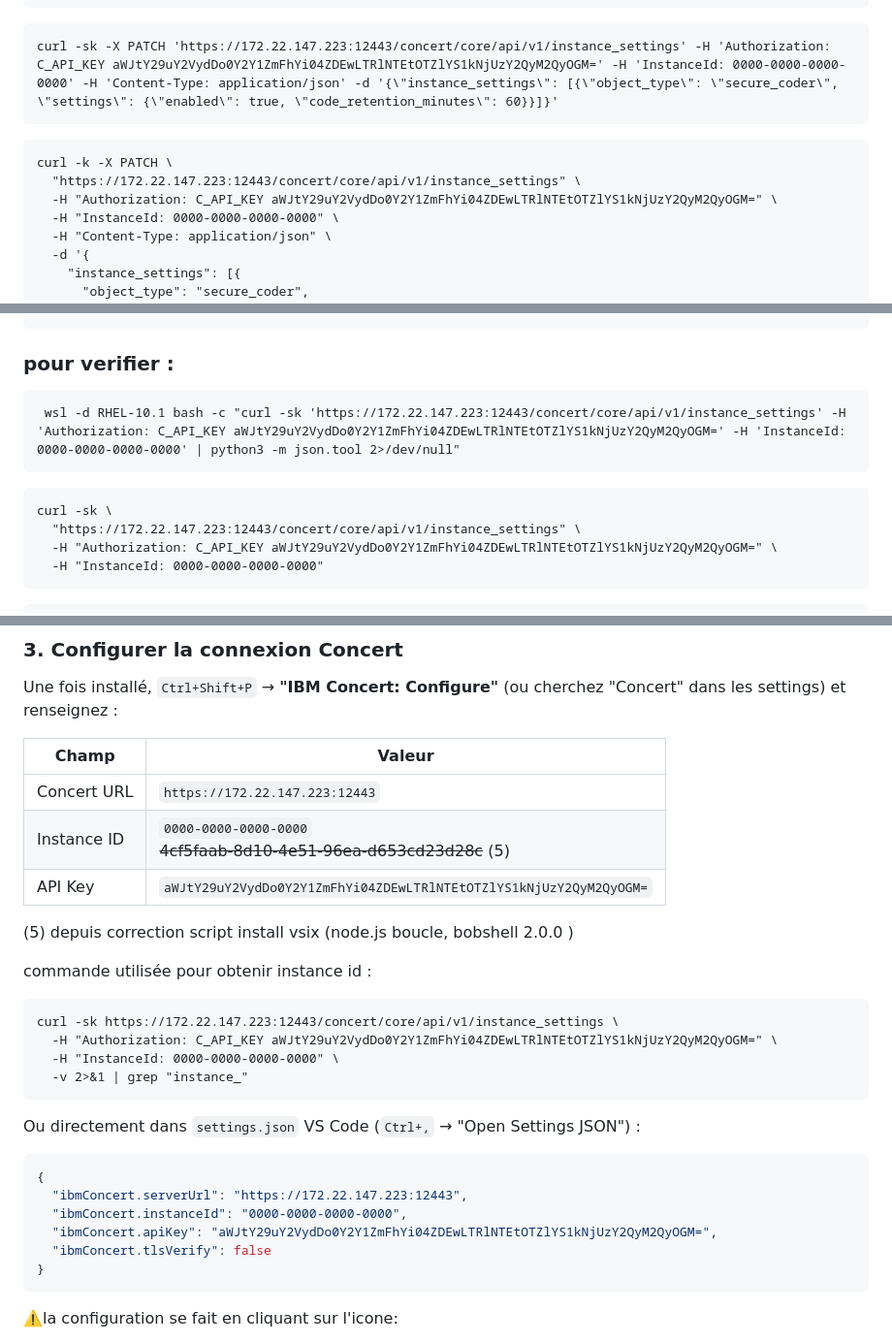
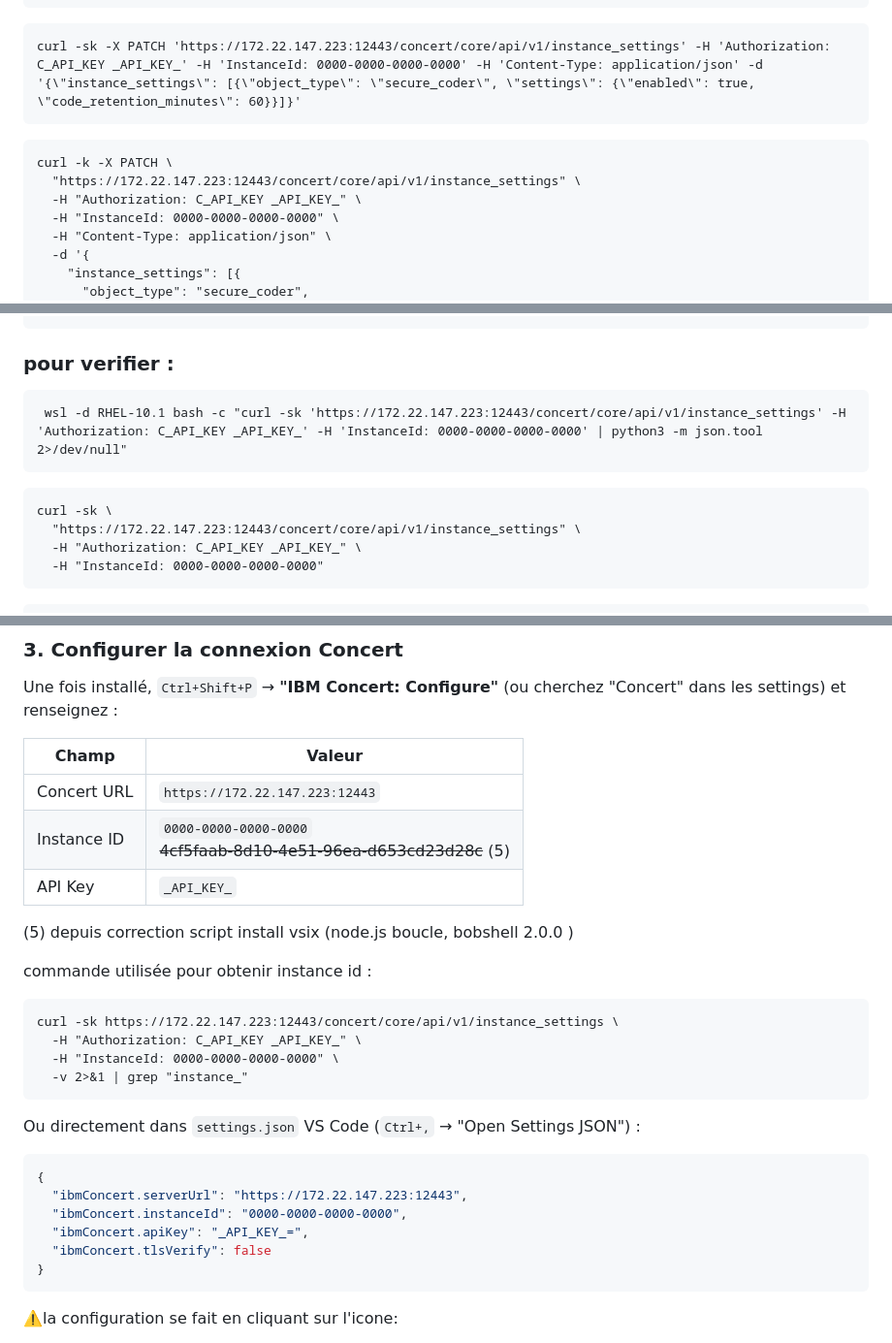
Before and after one commit to patpot44/demo-locale-concert, a Markdown page: concert-demo/README-pp-20280828-public.md, 3 parts joined by grey strips. Shown at 97% size. Rendered like a GitHub page.

Commit message:
Update API keys in README for security

````diff
--- a/concert-demo/README-pp-20280828-public.md
+++ b/concert-demo/README-pp-20280828-public.md
@@ -932,7 +932,7 @@ curl -k -X PATCH \
 ```
 
 ```
-curl -sk -X PATCH 'https://172.22.147.223:12443/concert/core/api/v1/instance_settings' -H 'Authorization: C_API_KEY aWJtY29uY2VydDo0Y2Y1ZmFhYi04ZDEwLTRlNTEtOTZlYS1kNjUzY2QyM2QyOGM=' -H 'InstanceId: 0000-0000-0000-0000' -H 'Content-Type: application/json' -d '{\"instance_settings\": [{\"object_type\": \"secure_coder\", \"settings\": {\"enabled\": true, \"code_retention_minutes\": 60}}]}'
+curl -sk -X PATCH 'https://172.22.147.223:12443/concert/core/api/v1/instance_settings' -H 'Authorization: C_API_KEY _API_KEY_' -H 'InstanceId: 0000-0000-0000-0000' -H 'Content-Type: application/json' -d '{\"instance_settings\": [{\"object_type\": \"secure_coder\", \"settings\": {\"enabled\": true, \"code_retention_minutes\": 60}}]}'
 ```
 
 
@@ -940,7 +940,7 @@ curl -sk -X PATCH 'https://172.22.147.223:12443/concert/core/api/v1/instance_set
 ```
 curl -k -X PATCH \
   "https://172.22.147.223:12443/concert/core/api/v1/instance_settings" \
-  -H "Authorization: C_API_KEY aWJtY29uY2VydDo0Y2Y1ZmFhYi04ZDEwLTRlNTEtOTZlYS1kNjUzY2QyM2QyOGM=" \
+  -H "Authorization: C_API_KEY _API_KEY_" \
   -H "InstanceId: 0000-0000-0000-0000" \
   -H "Content-Type: application/json" \
   -d '{
@@ -979,13 +979,13 @@ curl -k -X PATCH \
 ### pour verifier :
 
 ```
- wsl -d RHEL-10.1 bash -c "curl -sk 'https://172.22.147.223:12443/concert/core/api/v1/instance_settings' -H 'Authorization: C_API_KEY aWJtY29uY2VydDo0Y2Y1ZmFhYi04ZDEwLTRlNTEtOTZlYS1kNjUzY2QyM2QyOGM=' -H 'InstanceId: 0000-0000-0000-0000' | python3 -m json.tool 2>/dev/null"
+ wsl -d RHEL-10.1 bash -c "curl -sk 'https://172.22.147.223:12443/concert/core/api/v1/instance_settings' -H 'Authorization: C_API_KEY _API_KEY_' -H 'InstanceId: 0000-0000-0000-0000' | python3 -m json.tool 2>/dev/null"
 ```
 
 ```
 curl -sk \
   "https://172.22.147.223:12443/concert/core/api/v1/instance_settings" \
-  -H "Authorization: C_API_KEY aWJtY29uY2VydDo0Y2Y1ZmFhYi04ZDEwLTRlNTEtOTZlYS1kNjUzY2QyM2QyOGM=" \
+  -H "Authorization: C_API_KEY _API_KEY_" \
   -H "InstanceId: 0000-0000-0000-0000"
 ```
 
@@ -1044,7 +1044,7 @@ Une fois installé, `Ctrl+Shift+P` → **"IBM Concert: Configure"** (ou cherchez
 | ----------- | ------------------------------------------------------------ |
 | Concert URL | `https://172.22.147.223:12443`                               |
 | Instance ID | `0000-0000-0000-0000`<br />~~4cf5faab-8d10-4e51-96ea-d653cd23d28c~~ (5) |
-| API Key     | `aWJtY29uY2VydDo0Y2Y1ZmFhYi04ZDEwLTRlNTEtOTZlYS1kNjUzY2QyM2QyOGM=` |
+| API Key     | `_API_KEY_` |
 
 (5) depuis correction script install vsix (node.js boucle, bobshell 2.0.0 )
 
@@ -1052,7 +1052,7 @@ commande utilisée pour obtenir instance id :
 
 ```
 curl -sk https://172.22.147.223:12443/concert/core/api/v1/instance_settings \
-  -H "Authorization: C_API_KEY aWJtY29uY2VydDo0Y2Y1ZmFhYi04ZDEwLTRlNTEtOTZlYS1kNjUzY2QyM2QyOGM=" \
+  -H "Authorization: C_API_KEY _API_KEY_" \
   -H "InstanceId: 0000-0000-0000-0000" \
   -v 2>&1 | grep "instance_"
 ```
@@ -1063,7 +1063,7 @@ Ou directement dans `settings.json` VS Code (`Ctrl+,` → "Open Settings JSON")
 {
   "ibmConcert.serverUrl": "https://172.22.147.223:12443",
   "ibmConcert.instanceId": "0000-0000-0000-0000",
-  "ibmConcert.apiKey": "aWJtY29uY2VydDo0Y2Y1ZmFhYi04ZDEwLTRlNTEtOTZlYS1kNjUzY2QyM2QyOGM=",
+  "ibmConcert.apiKey": "_API_KEY_=",
   "ibmConcert.tlsVerify": false
 }
 ```
````
Also changed, not shown: other parts of concert-demo/README-pp-20280828-public.md (+5 -5 lines).
